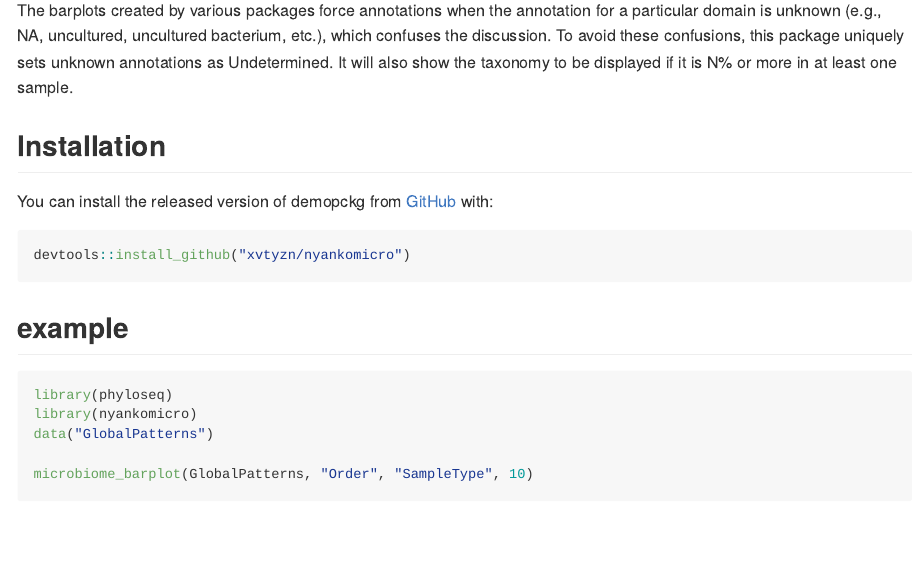
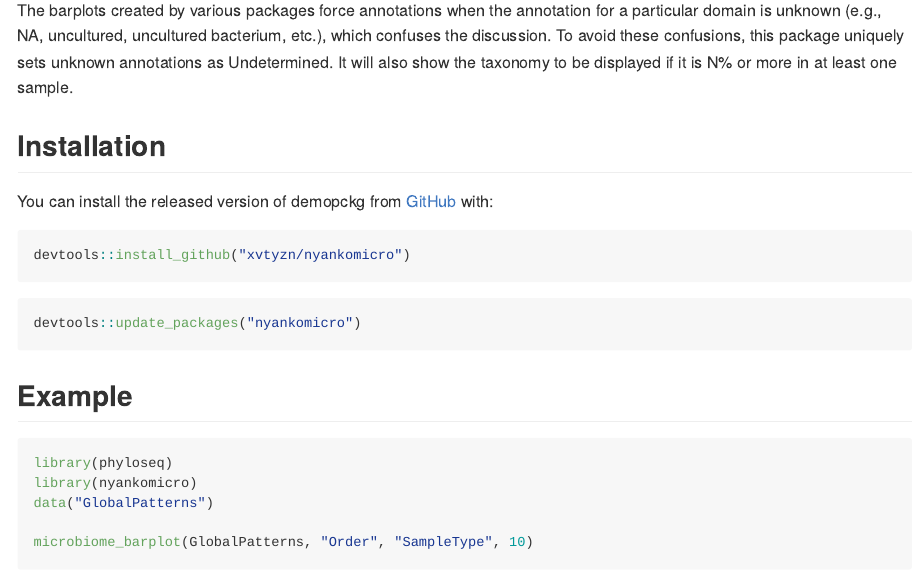
Before and after one commit to xvtyzn/nyankomicro, an R Markdown document (README.Rmd): the page in a window 1100 px wide, from 150 px down. The pictures show the output file README.md that the author committed with the source, drawn offline in the style of GitHub; badge pictures from the web are left out.

Commit message:
ReadMe update

````diff
--- a/README.Rmd
+++ b/README.Rmd
@@ -33,7 +33,11 @@ You can install the released version of demopckg from [GitHub](https://github.co
 devtools::install_github("xvtyzn/nyankomicro")
 ```
 
-## example
+``` r
+devtools::update_packages("nyankomicro")
+```
+
+## Example
 
 ```{r exaple, fig.height=6, fig.width=12, message=FALSE, warning=FALSE}
 library(phyloseq)
````
Also changed, not shown: README.md, 1 other file.
